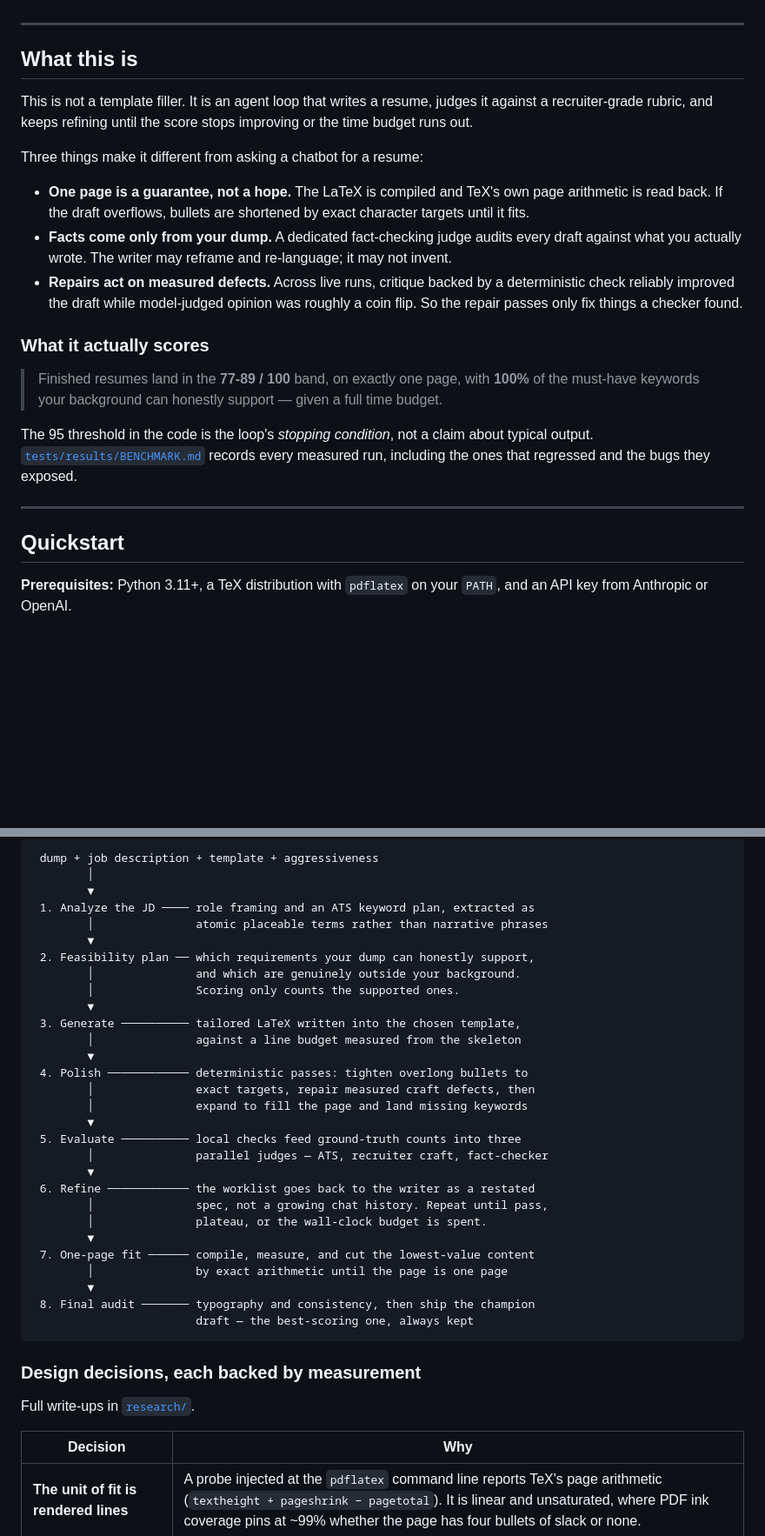
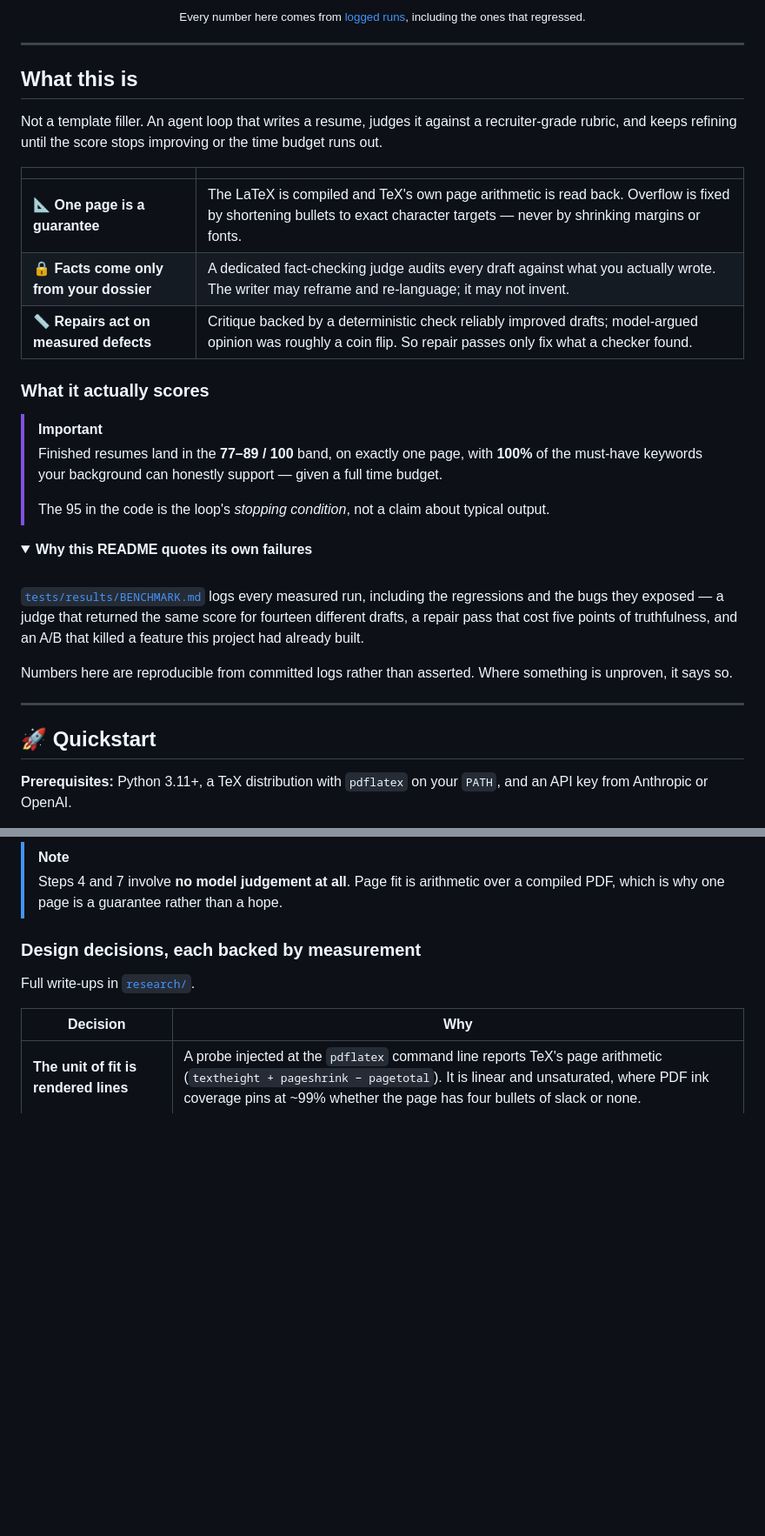
Before and after one commit to udsy19/resume-builder, a Markdown page: README.md, 2 parts joined by grey strips. Shown at 87% size. GitHub-like rendering; folded sections open; blank space fills up the shorter version.

````diff
--- a/README.md
+++ b/README.md
@@ -15,3 +31,4 @@ One dump of everything about you, plus a job description. Out comes a tailored,
+<sub>Every number here comes from <a href="tests/results/BENCHMARK.md">logged runs</a>, including the ones that regressed.</sub>
 
 </div>
 
@@ -19,23 +36,40 @@ One dump of everything about you, plus a job description. Out comes a tailored,
 
 ## What this is
 
-This is not a template filler. It is an agent loop that writes a resume, judges it against a recruiter-grade rubric, and keeps refining until the score stops improving or the time budget runs out.
+Not a template filler. An agent loop that writes a resume, judges it against a recruiter-grade rubric, and keeps refining until the score stops improving or the time budget runs out.
 
-Three things make it different from asking a chatbot for a resume:
-
-- **One page is a guarantee, not a hope.** The LaTeX is compiled and TeX's own page arithmetic is read back. If the draft overflows, bullets are shortened by exact character targets until it fits.
-- **Facts come only from your dump.** A dedicated fact-checking judge audits every draft against what you actually wrote. The writer may reframe and re-language; it may not invent.
-- **Repairs act on measured defects.** Across live runs, critique backed by a deterministic check reliably improved the draft while model-judged opinion was roughly a coin flip. So the repair passes only fix things a checker found.
+| | |
+|---|---|
+| 📐 **One page is a guarantee** | The LaTeX is compiled and TeX's own page arithmetic is read back. Overflow is fixed by shortening bullets to exact character targets — never by shrinking margins or fonts. |
+| 🔒 **Facts come only from your dossier** | A dedicated fact-checking judge audits every draft against what you actually wrote. The writer may reframe and re-language; it may not invent. |
+| 📏 **Repairs act on measured defects** | Critique backed by a deterministic check reliably improved drafts; model-argued opinion was roughly a coin flip. So repair passes only fix what a checker found. |
 
 ### What it actually scores
 
-> Finished resumes land in the **77-89 / 100** band, on exactly one page, with **100%** of the must-have keywords your background can honestly support — given a full time budget.
+> [!IMPORTANT]
+> Finished resumes land in the **77–89 / 100** band, on exactly one page, with **100%** of the
+> must-have keywords your background can honestly support — given a full time budget.
+>
+> The 95 in the code is the loop's *stopping condition*, not a claim about typical output.
 
-The 95 threshold in the code is the loop's *stopping condition*, not a claim about typical output. [`tests/results/BENCHMARK.md`](tests/results/BENCHMARK.md) records every measured run, including the ones that regressed and the bugs they exposed.
+<details>
+<summary><b>Why this README quotes its own failures</b></summary>
+
+<br>
+
+[`tests/results/BENCHMARK.md`](tests/results/BENCHMARK.md) logs every measured run, including
+the regressions and the bugs they exposed — a judge that returned the same score for fourteen
+different drafts, a repair pass that cost five points of truthfulness, and an A/B that killed a
+feature this project had already built.
+
+Numbers here are reproducible from committed logs rather than asserted. Where something is
+unproven, it says so.
+
+</details>
 
 ---
 
-## Quickstart
+## 🚀 Quickstart
 
 **Prerequisites:** Python 3.11+, a TeX distribution with `pdflatex` on your `PATH`, and an API key from Anthropic or OpenAI.
 
@@ -78,34 +138,8 @@ Each run is a generate → evaluate → refine loop wrapped in deterministic pol
 ```
- dump + job description + template + aggressiveness
-        │
-        ▼
- 1. Analyze the JD ──── role framing and an ATS keyword plan, extracted as
-        │               atomic placeable terms rather than narrative phrases
-        ▼
- 2. Feasibility plan ── which requirements your dump can honestly support,
-        │               and which are genuinely outside your background.
-        │               Scoring only counts the supported ones.
-        ▼
- 3. Generate ────────── tailored LaTeX written into the chosen template,
-        │               against a line budget measured from the skeleton
-        ▼
- 4. Polish ──────────── deterministic passes: tighten overlong bullets to
-        │               exact targets, repair measured craft defects, then
-        │               expand to fill the page and land missing keywords
-        ▼
- 5. Evaluate ────────── local checks feed ground-truth counts into three
-        │               parallel judges — ATS, recruiter craft, fact-checker
-        ▼
- 6. Refine ──────────── the worklist goes back to the writer as a restated
-        │               spec, not a growing chat history. Repeat until pass,
-        │               plateau, or the wall-clock budget is spent.
-        ▼
- 7. One-page fit ────── compile, measure, and cut the lowest-value content
-        │               by exact arithmetic until the page is one page
-        ▼
- 8. Final audit ─────── typography and consistency, then ship the champion
-                        draft — the best-scoring one, always kept
-```
+
+> [!NOTE]
+> Steps 4 and 7 involve **no model judgement at all**. Page fit is arithmetic over a
+> compiled PDF, which is why one page is a guarantee rather than a hope.
 
 ### Design decisions, each backed by measurement
 
````
Also changed, not shown: other parts of README.md (+76 -20 lines).
